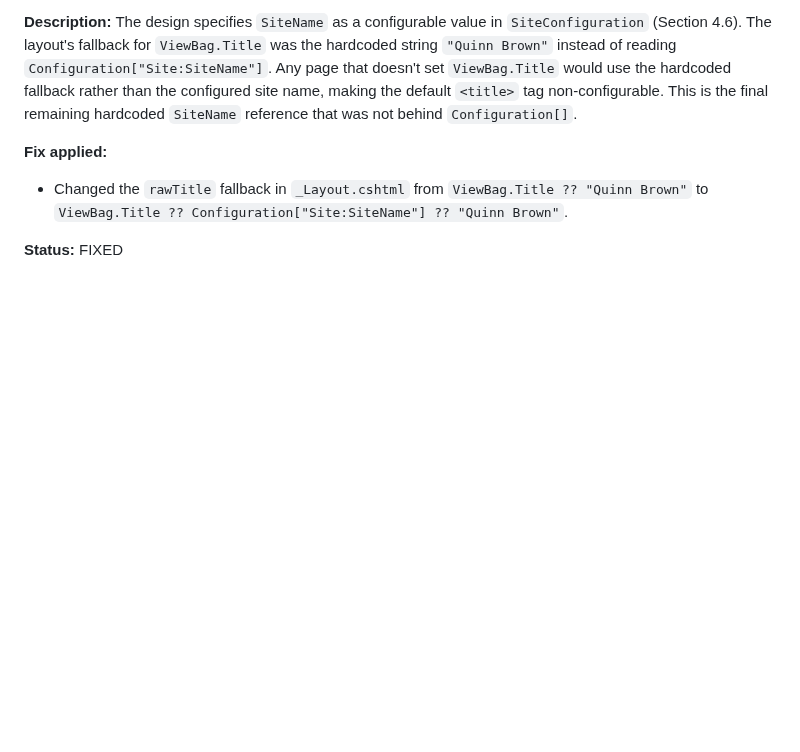
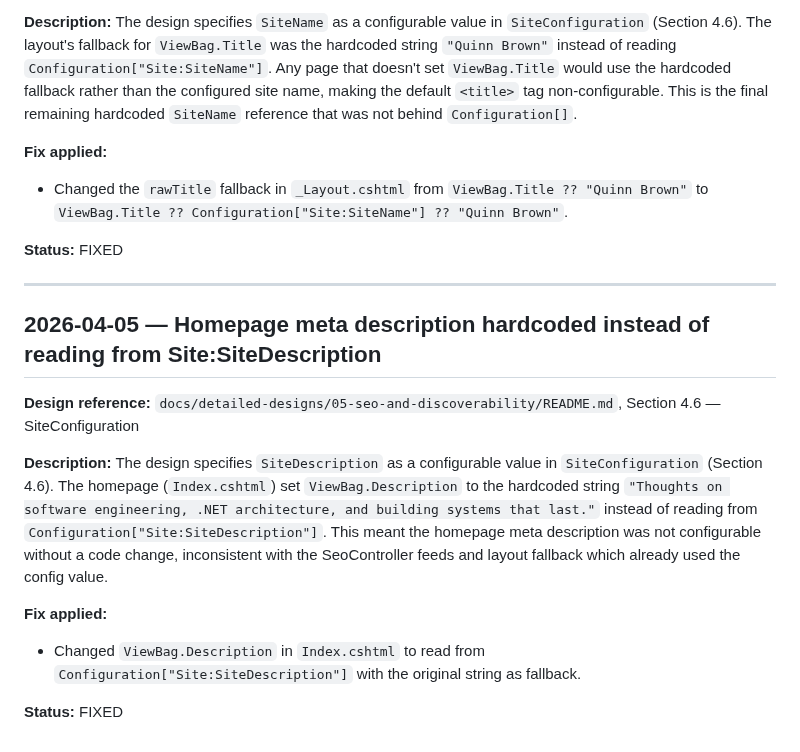
Before and after one commit to QuinntyneBrown/Blog, a Markdown page: docs/conformance.md, the part around the change. GitHub-like rendering; blank space fills up the shorter version.

Commit message:
docs: add conformance entry for homepage meta description configuration fix
Co-Authored-By: Claude Opus 4.6 (1M context) <noreply@anthropic.com>

```diff
--- a/docs/conformance.md
+++ b/docs/conformance.md
@@ -1674,3 +1674,17 @@ The design specifies `SiteName` as a configurable value in `SiteConfiguration` (
 - Changed the `rawTitle` fallback in `_Layout.cshtml` from `ViewBag.Title ?? "Quinn Brown"` to `ViewBag.Title ?? Configuration["Site:SiteName"] ?? "Quinn Brown"`.
 
 **Status:** FIXED
+
+---
+
+## 2026-04-05 — Homepage meta description hardcoded instead of reading from Site:SiteDescription
+
+**Design reference:** `docs/detailed-designs/05-seo-and-discoverability/README.md`, Section 4.6 — SiteConfiguration
+
+**Description:**
+The design specifies `SiteDescription` as a configurable value in `SiteConfiguration` (Section 4.6). The homepage (`Index.cshtml`) set `ViewBag.Description` to the hardcoded string `"Thoughts on software engineering, .NET architecture, and building systems that last."` instead of reading from `Configuration["Site:SiteDescription"]`. This meant the homepage meta description was not configurable without a code change, inconsistent with the SeoController feeds and layout fallback which already used the config value.
+
+**Fix applied:**
+- Changed `ViewBag.Description` in `Index.cshtml` to read from `Configuration["Site:SiteDescription"]` with the original string as fallback.
+
+**Status:** FIXED
```
